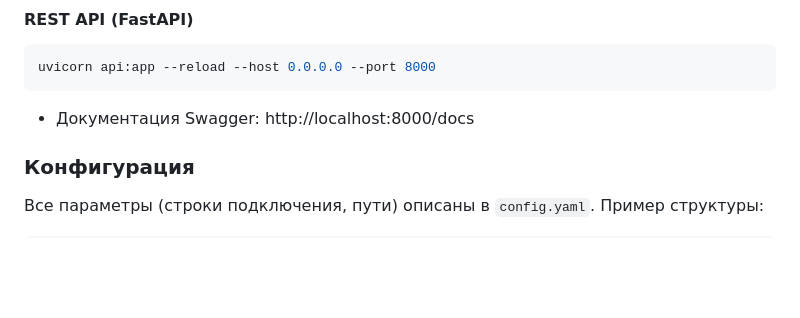
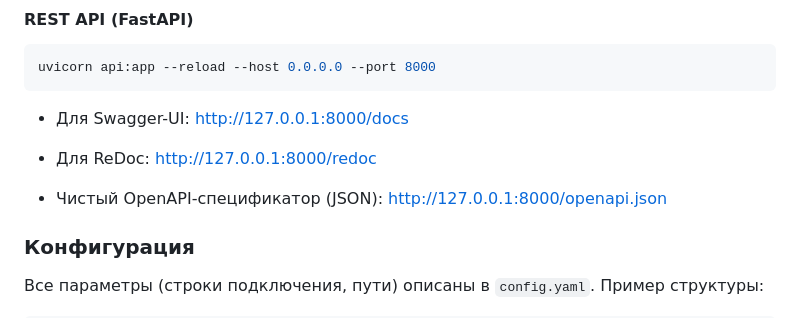
Before and after one commit to k1selekn/Qualification-Work, a Markdown page: README.md, the part around the change. Drawn GitHub-style; blank space fills up the shorter version.

````diff
--- a/README.md
+++ b/README.md
@@ -84,7 +84,14 @@ python scripts/scheduler.py
 ```bash
 uvicorn api:app --reload --host 0.0.0.0 --port 8000
 ```
-- Документация Swagger: http://localhost:8000/docs
+- Для Swagger-UI:
+http://127.0.0.1:8000/docs
+
+- Для ReDoc:
+http://127.0.0.1:8000/redoc
+
+- Чистый OpenAPI-спецификатор (JSON):
+http://127.0.0.1:8000/openapi.json
 
 ### Конфигурация
 
````
